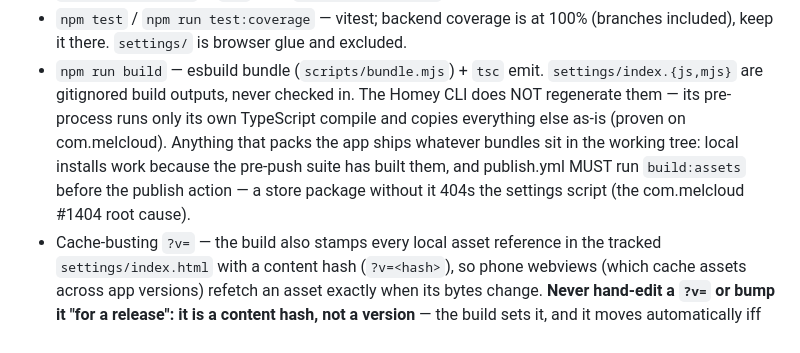
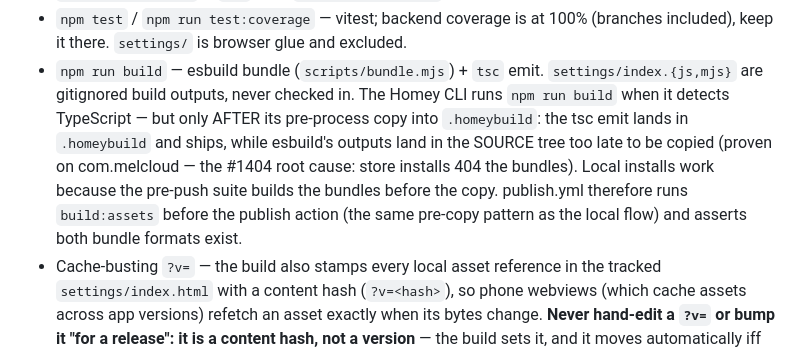
Before and after one commit to OlivierZal/com.melcloud.extension, a Markdown page: CLAUDE.md, the part around the change. Drawn GitHub-style.

Commit message:
docs: correct the CLI build mechanism — copy happens before npm run build
Mirrors com.melcloud: the CLI does run npm run build, but after the
pre-process copy, so esbuild outputs written to the source tree never
reach the package.

Co-Authored-By: Claude Fable 5 <noreply@anthropic.com>

```diff
--- a/CLAUDE.md
+++ b/CLAUDE.md
@@ -20,13 +20,15 @@ Run the FULL suite before any push — CI runs all of it:
   and excluded.
 - `npm run build` — esbuild bundle (`scripts/bundle.mjs`) + `tsc` emit.
   `settings/index.{js,mjs}` are gitignored build outputs, never checked
-  in. The Homey CLI does NOT regenerate them — its pre-process runs only
-  its own TypeScript compile and copies everything else as-is (proven on
-  com.melcloud). Anything that packs the app ships whatever bundles sit
-  in the working tree: local installs work because the pre-push suite has
-  built them, and publish.yml MUST run `build:assets` before the publish
-  action — a store package without it 404s the settings script (the
-  com.melcloud #1404 root cause).
+  in. The Homey CLI runs `npm run build` when it detects TypeScript —
+  but only AFTER its pre-process copy into `.homeybuild`: the tsc emit
+  lands in `.homeybuild` and ships, while esbuild's outputs land in the
+  SOURCE tree too late to be copied (proven on com.melcloud — the #1404
+  root cause: store installs 404 the bundles). Local installs work
+  because the pre-push suite builds the bundles before the copy.
+  publish.yml therefore runs `build:assets` before the publish action
+  (the same pre-copy pattern as the local flow) and asserts both bundle
+  formats exist.
 - Cache-busting `?v=` — the build also stamps every local asset reference
   in the tracked `settings/index.html` with a content hash (`?v=<hash>`),
   so phone webviews (which cache assets across app versions) refetch an
```
